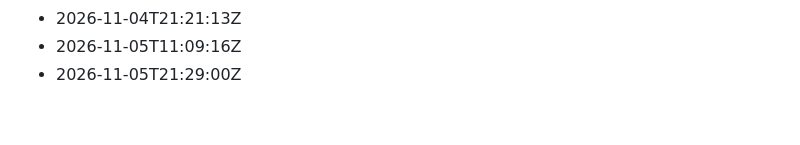
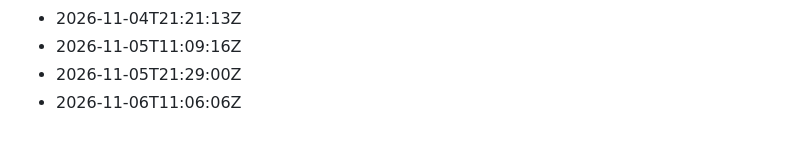
Before and after one commit to Gabzkk/Gabzii, a Markdown page: activity/daily-commits.md, the part around the change. Drawn GitHub-style.

Commit message:
chore: record daily activity for 2026-11-06

```diff
--- a/activity/daily-commits.md
+++ b/activity/daily-commits.md
@@ -247,3 +247,4 @@
 - 2026-11-04T21:21:13Z
 - 2026-11-05T11:09:16Z
 - 2026-11-05T21:29:00Z
+- 2026-11-06T11:06:06Z
```
